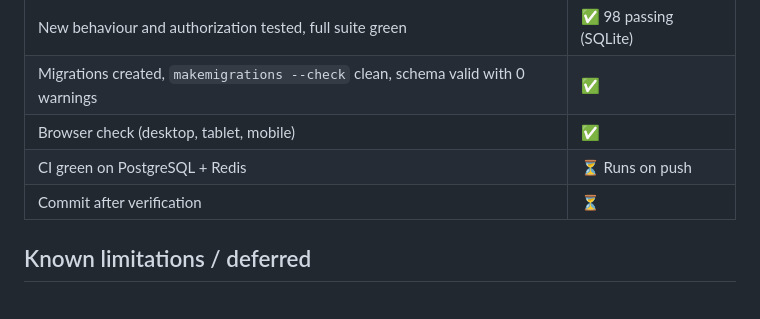
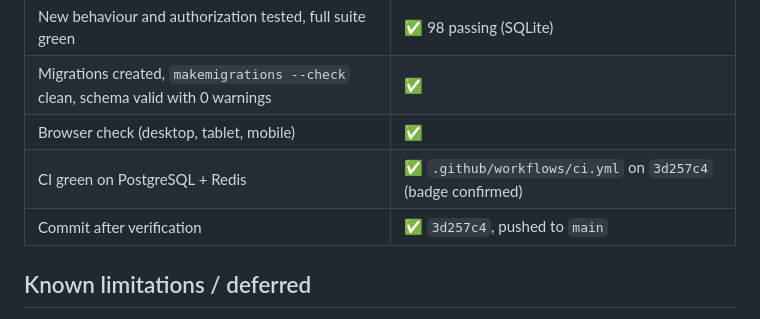
Before and after one commit to Waqar-Azeem-001/Wpanel, a Markdown page: docs/phase-02-gap-report.md, the part around the change. Drawn GitHub-style.

Commit message:
Mark Phase 02 complete after green CI
CI run on 3d257c4 passed (migrations + full suite on PostgreSQL 17,
Celery worker round trip via Redis 7, confirmed via the workflow
badge). Phase 02 is now 🟢 Complete in the roadmap tracker.

Co-Authored-By: Claude Sonnet 5 <noreply@anthropic.com>

```diff
--- a/docs/phase-02-gap-report.md
+++ b/docs/phase-02-gap-report.md
@@ -77,8 +77,8 @@ There are 28 new tests, bringing the suite to 98.
 | New behaviour and authorization tested, full suite green | ✅ 98 passing (SQLite) |
 | Migrations created, `makemigrations --check` clean, schema valid with 0 warnings | ✅ |
 | Browser check (desktop, tablet, mobile) | ✅ |
-| CI green on PostgreSQL + Redis | ⏳ Runs on push |
-| Commit after verification | ⏳ |
+| CI green on PostgreSQL + Redis | ✅ `.github/workflows/ci.yml` on `3d257c4` (badge confirmed) |
+| Commit after verification | ✅ `3d257c4`, pushed to `main` |
 
 ## Known limitations / deferred
 
```
Also changed, not shown: Hosting_Management_Portal_Master_Development_Roadmap.md (+1 -1 lines).
